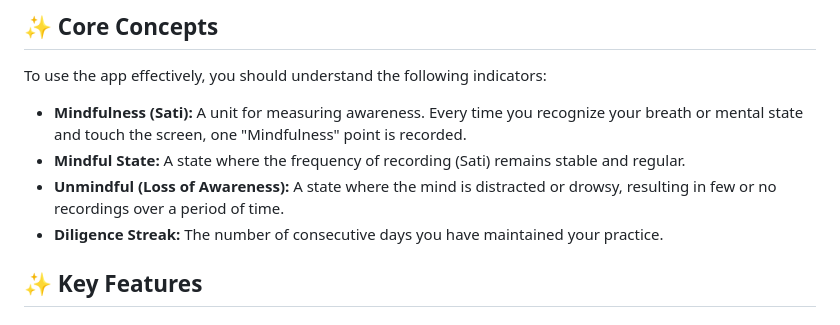
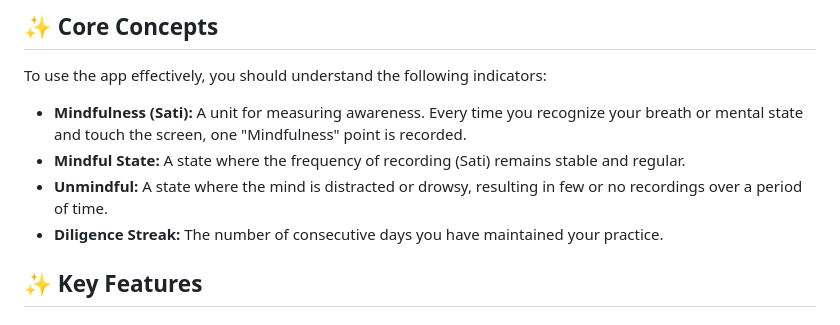
Before and after one commit to buddhanussati/meditator-journal, a Markdown page: README.md, the part around the change. Drawn GitHub-style.

```diff
--- a/README.md
+++ b/README.md
@@ -11,7 +11,7 @@ To use the app effectively, you should understand the following indicators:
 
 * **Mindfulness (Sati):** A unit for measuring awareness. Every time you recognize your breath or mental state and touch the screen, one "Mindfulness" point is recorded.
 * **Mindful State:** A state where the frequency of recording (Sati) remains stable and regular.
-* **Unmindful (Loss of Awareness):** A state where the mind is distracted or drowsy, resulting in few or no recordings over a period of time.
+* **Unmindful:** A state where the mind is distracted or drowsy, resulting in few or no recordings over a period of time.
 * **Diligence Streak:** The number of consecutive days you have maintained your practice.
 
 ## ✨ Key Features
```
